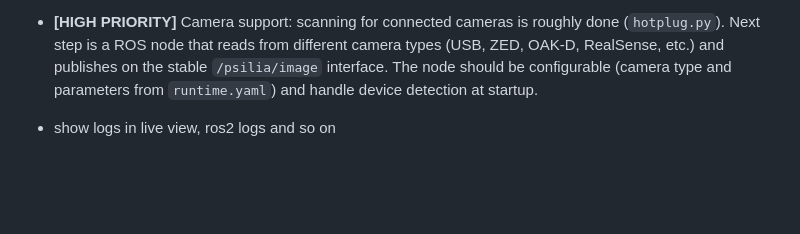
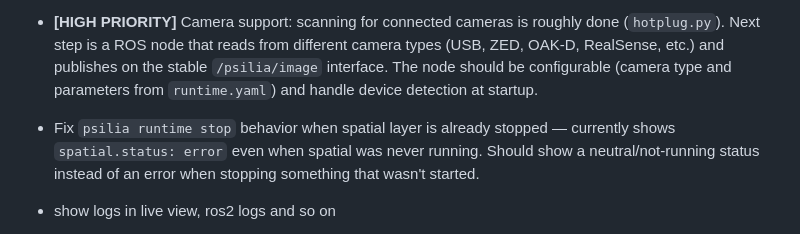
Before and after one commit to mirkoklukas/psilia-edge, a Markdown page: docs/design.md, the part around the change. Rendered like a GitHub page; blank space fills up the shorter version.

Commit message:
Add TODO: fix runtime stop showing error when spatial was not running
Co-Authored-By: Claude Sonnet 4.6 <noreply@anthropic.com>

```diff
--- a/docs/design.md
+++ b/docs/design.md
@@ -530,6 +530,7 @@ When both a dongle and built-in WiFi are present, the Jetson can act as its own
 - **[HIGH PRIORITY]** Fix `device_decorator` to forward flags to the remote command. Currently it only forwards `psilia runtime {func_name}` with no arguments, so any decorated command that also takes flags (e.g. `psilia runtime config --data-dir -d my-jetson`) silently drops those flags when run with `-d`. Fix by reconstructing the full CLI invocation from `sys.argv`, stripping `--device`/`-d` and its value, before passing to `run_on_device`.
 - **[HIGH PRIORITY]** Revisit the network setup step (`_step_network`). Currently it looks for a USB WiFi dongle, but we should enumerate all interfaces that support AP mode and let the user choose. Show clearly which are USB dongles vs. built-in PCIe (e.g. via `wlx` prefix and `lsusb` cross-reference). Also handle hotspot autostart via NetworkManager during setup so the hotspot comes up on boot without manual intervention. Keep in mind that the connection needs to support live camera streaming to the web UI — low-res, low frame rate (e.g. 320x240 @ 5fps), but smooth enough to be useful for monitoring. Original full-res images are recorded separately; only downsampled versions are streamed. The hotspot interface choice and configuration should be validated against this bandwidth requirement.
 - **[HIGH PRIORITY]** Camera support: scanning for connected cameras is roughly done (`hotplug.py`). Next step is a ROS node that reads from different camera types (USB, ZED, OAK-D, RealSense, etc.) and publishes on the stable `/psilia/image` interface. The node should be configurable (camera type and parameters from `runtime.yaml`) and handle device detection at startup.
+- Fix `psilia runtime stop` behavior when spatial layer is already stopped — currently shows `spatial.status: error` even when spatial was never running. Should show a neutral/not-running status instead of an error when stopping something that wasn't started.
 - show logs in live view, ros2 logs and so on
 - Implement `hotplug` in the daemon: use `pyudev` to watch for USB device events (cameras, network dongles) and react — update `psilia.yaml`, notify the UI. Replaces the current "written once, may go stale" camera/hotspot detection.
 - Structure logging across the stack and document a clear map of what writes where: daemon PID and log (`~/.psilia/run/`, `~/.psilia/log/`), ROS node logs (`{runtime_home}/log/` via `ROS_LOG_DIR`), colcon build logs (`{runtime_home}/ros/log/`), FastAPI/uvicorn logs, and `heartbeat.json`/`status.json` in `~/.psilia/run/`. Should answer: where do I look when something goes wrong at each layer?
```
